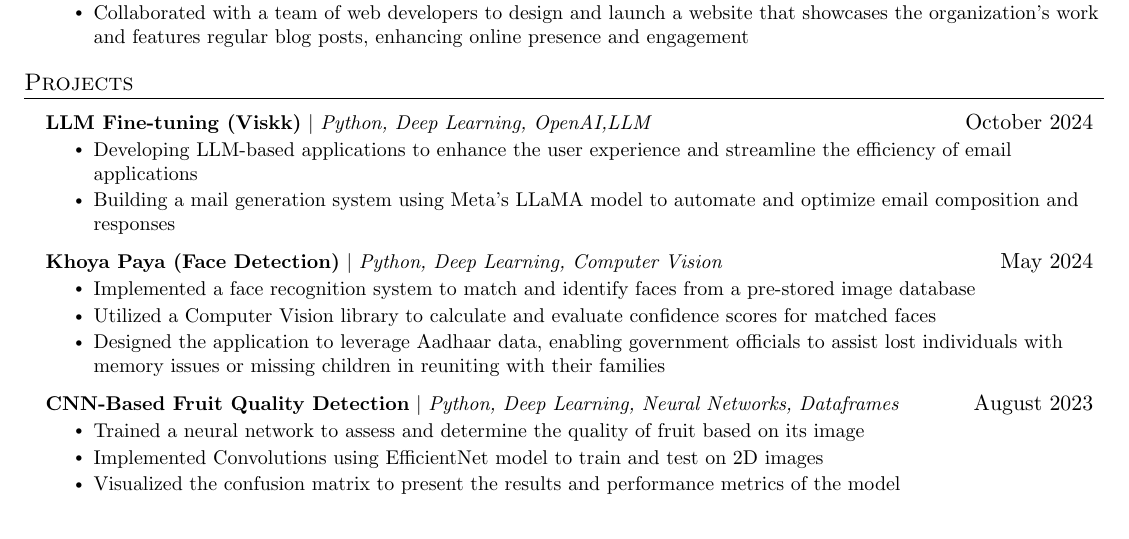
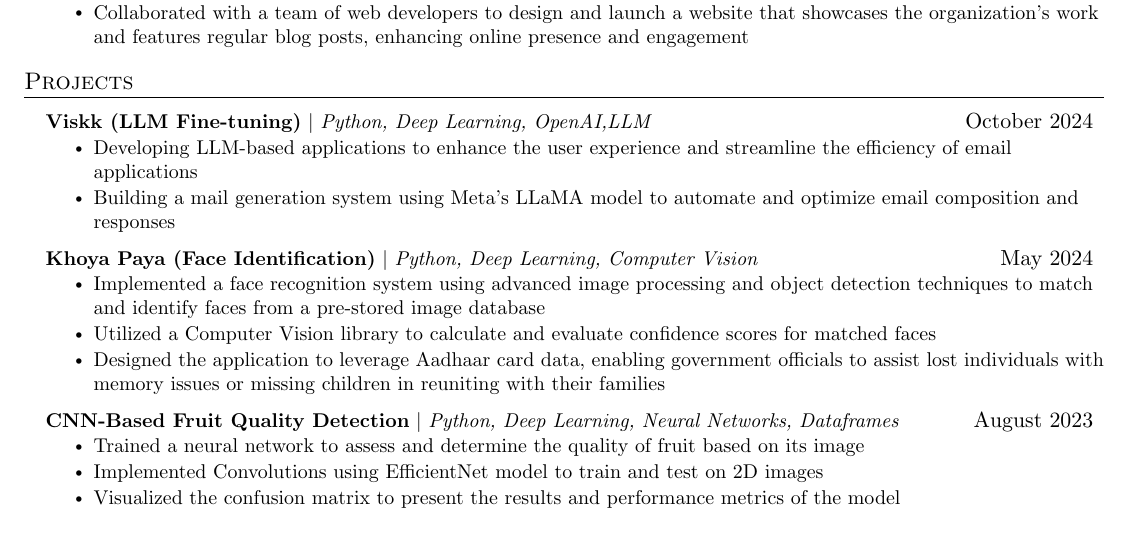
Before and after one commit to Vanshdugar/Resume, a LaTeX document (main.tex): part of the page, cut so that both start at the same text. Compiled offline with pdfLaTeX.

Commit message:
Update main.tex
updated project titles and corrected few terminologies

```diff
--- a/main.tex
+++ b/main.tex
@@ -176,18 +171,18 @@
     \resumeSubHeadingListStart
 
       \resumeProjectHeading
-          {\textbf{LLM Fine-tuning (Viskk)} $|$ \emph{Python, Deep Learning, OpenAI,LLM}}{October 2024}
+          {\textbf{Viskk (LLM Fine-tuning)} $|$ \emph{Python, Deep Learning, OpenAI,LLM}}{October 2024}
           \resumeItemListStart
             \resumeItem{Developing LLM-based applications to enhance the user experience and streamline the efficiency of email applications}
             \resumeItem{Building a mail generation system using Meta's LLaMA model to automate and optimize email composition and responses }
           \resumeItemListEnd
 
       \resumeProjectHeading
-          {\textbf{Khoya Paya (Face Detection)} $|$ \emph{Python, Deep Learning, Computer Vision}}{May 2024}
+          {\textbf{Khoya Paya (Face Identification)} $|$ \emph{Python, Deep Learning, Computer Vision}}{May 2024}
           \resumeItemListStart
-            \resumeItem{Implemented a face recognition system to match and identify faces from a pre-stored image database}
+            \resumeItem{Implemented a face recognition system using advanced image processing and object detection techniques to match and identify faces from a pre-stored image database}
             \resumeItem{Utilized a Computer Vision library to calculate and evaluate confidence scores for matched faces }
-            \resumeItem{Designed the application to leverage Aadhaar data, enabling government officials to assist lost individuals with memory issues or missing children in reuniting with their families}
+            \resumeItem{Designed the application to leverage Aadhaar card data, enabling government officials to assist lost individuals with memory issues or missing children in reuniting with their families}
           \resumeItemListEnd
       \resumeProjectHeading
           {\textbf{CNN-Based Fruit Quality Detection} $|$ \emph{Python, Deep Learning, Neural Networks, Dataframes}}{August 2023}
```
Also changed, not shown: main.tex (7 more changed lines).
